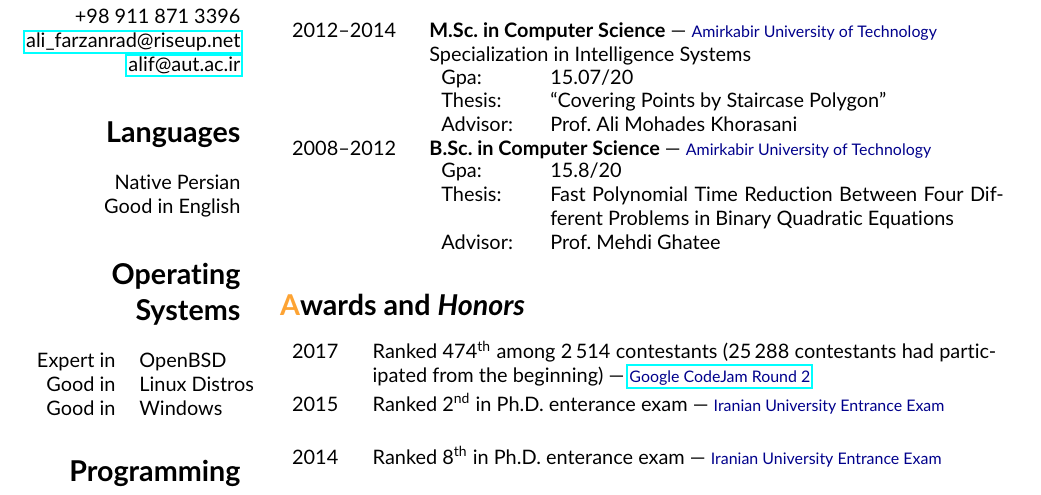
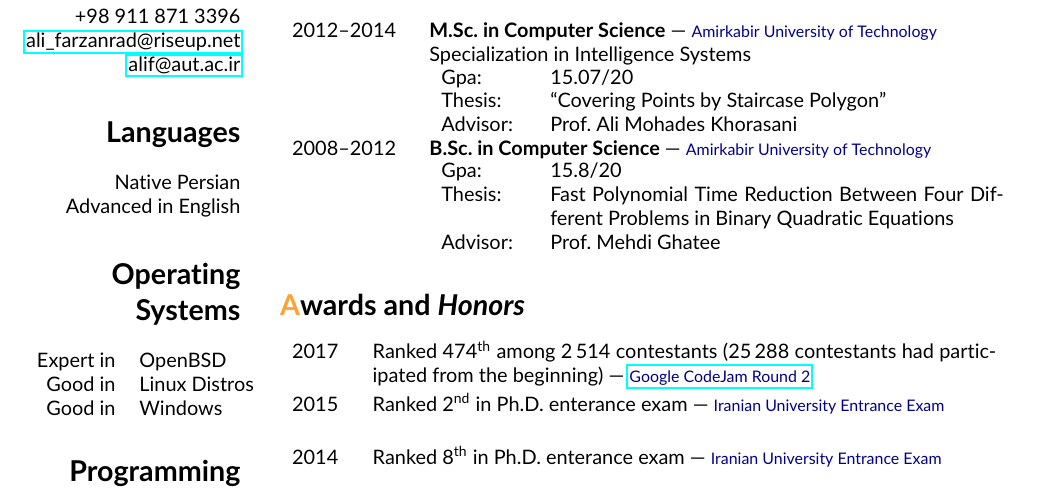
Before and after one commit to fmwviormv/personal, a LaTeX CV (doc/cv.tex): part of page 1 of 2, cut so that both start at the same text. Compiled offline with pdfLaTeX.

Commit message:
s/Good in English/Advanced in English/

```diff
--- a/doc/cv.tex
+++ b/doc/cv.tex
@@ -48,7 +48,7 @@
 	\section*{Languages}
 
 	Native Persian \\
-	Good in English
+	Advanced in English
 
 	\section*{Operating Systems}
 
```
